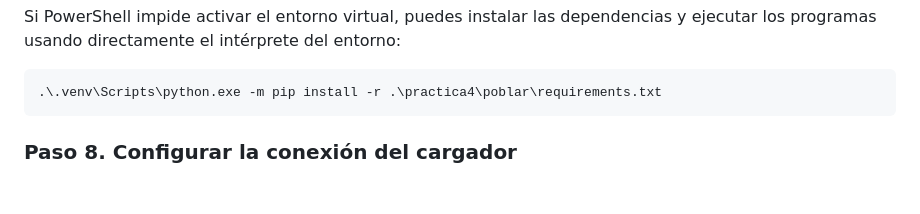
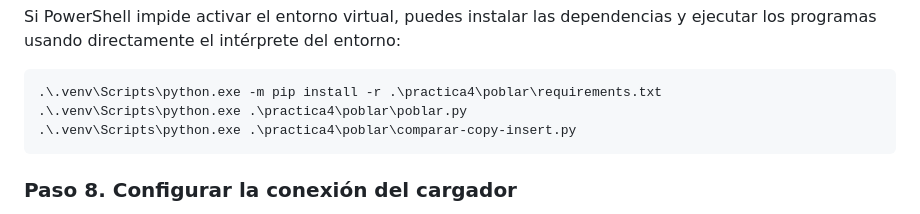
Before and after one commit to OmarFloresIIA/PRACTICABD_4-5, a Markdown page: Estructura-principal/README.md, the part around the change. Drawn GitHub-style; blank space fills up the shorter version.

Commit message:
Añade comandos de ejecución si no se activa el entorno virtual

```diff
--- a/Estructura-principal/README.md
+++ b/Estructura-principal/README.md
@@ -163,6 +163,8 @@ Si PowerShell impide activar el entorno virtual, puedes instalar las dependencia
 
 ~~~powershell
 .\.venv\Scripts\python.exe -m pip install -r .\practica4\poblar\requirements.txt
+.\.venv\Scripts\python.exe .\practica4\poblar\poblar.py
+.\.venv\Scripts\python.exe .\practica4\poblar\comparar-copy-insert.py
 ~~~
 
 ### Paso 8. Configurar la conexión del cargador
```
